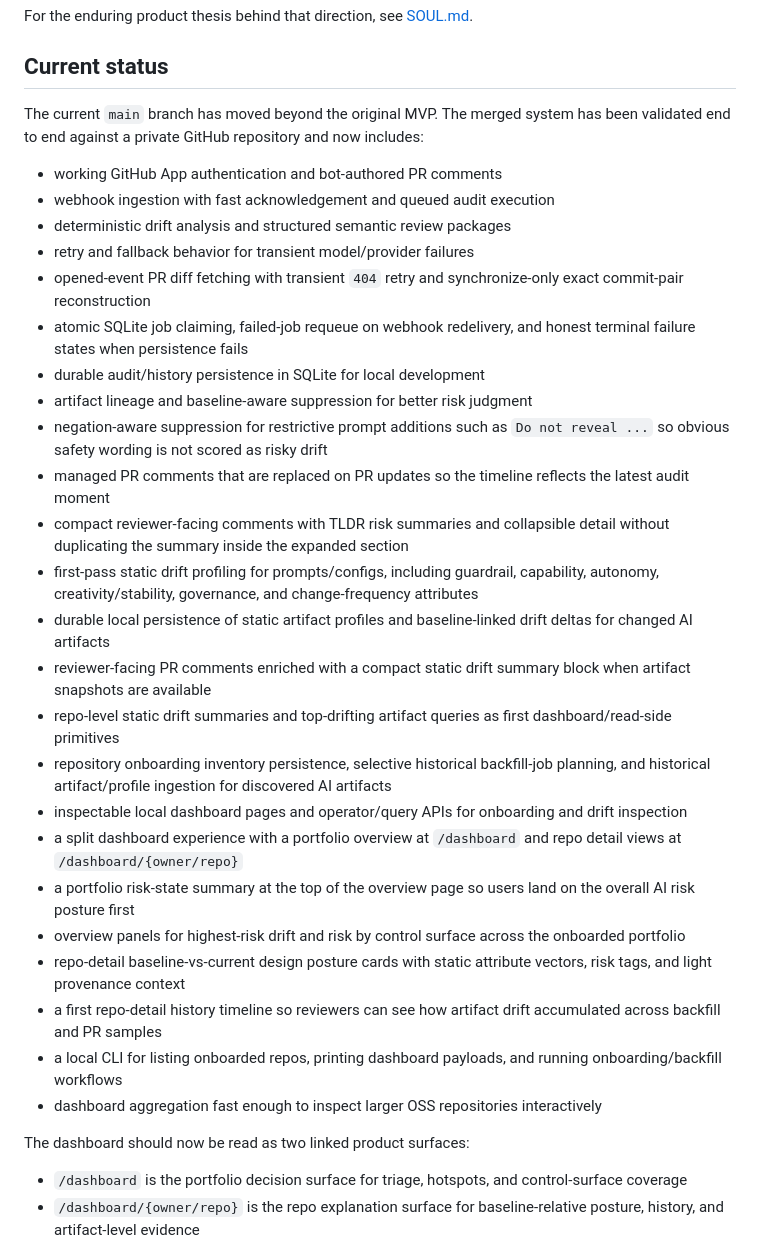
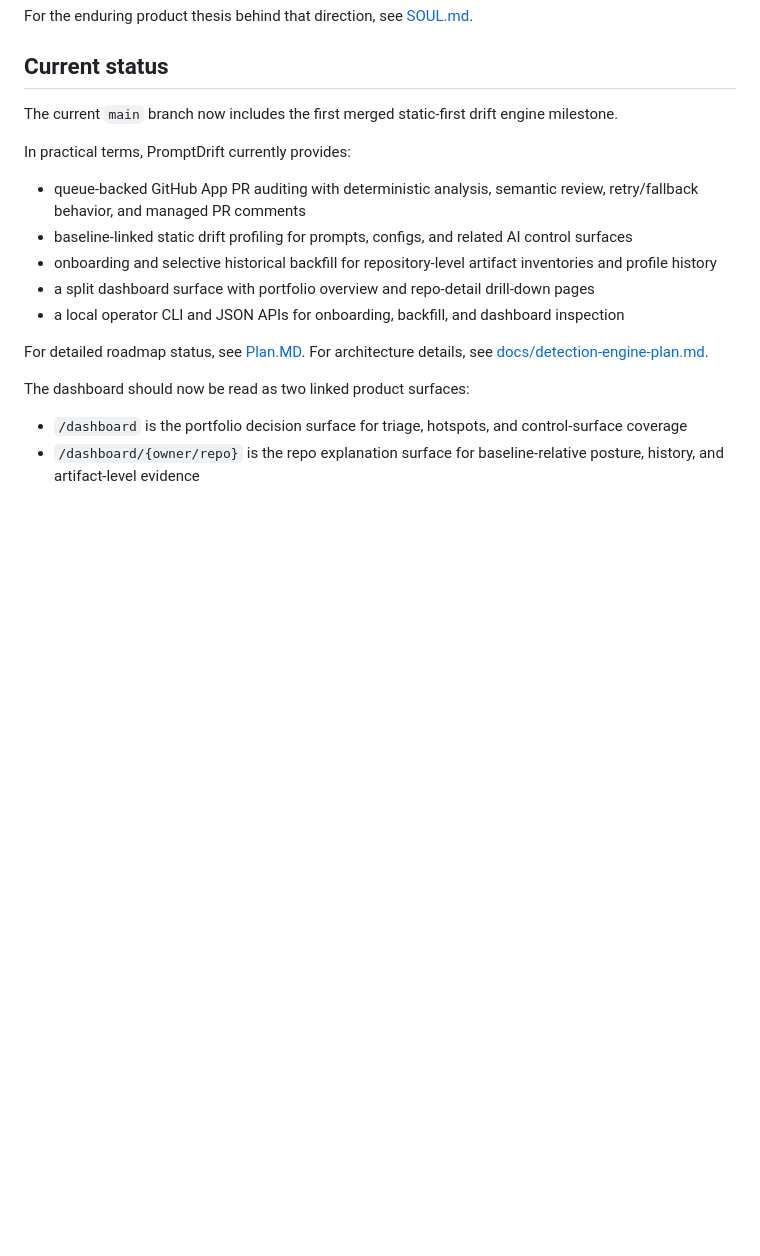
Before and after one commit to aiappsnative/Vipari, a Markdown page: README.md, the part around one of its changes. Drawn GitHub-style; blank space fills up the shorter version.

```diff
--- a/README.md
+++ b/README.md
@@ -26,32 +26,17 @@ For the enduring product thesis behind that direction, see [SOUL.md](SOUL.md).
 
 ## Current status
 
-The current `main` branch has moved beyond the original MVP. The merged system has been validated end to end against a private GitHub repository and now includes:
+The current `main` branch now includes the first merged static-first drift engine milestone.
 
-- working GitHub App authentication and bot-authored PR comments
-- webhook ingestion with fast acknowledgement and queued audit execution
-- deterministic drift analysis and structured semantic review packages
-- retry and fallback behavior for transient model/provider failures
-- opened-event PR diff fetching with transient `404` retry and synchronize-only exact commit-pair reconstruction
-- atomic SQLite job claiming, failed-job requeue on webhook redelivery, and honest terminal failure states when persistence fails
-- durable audit/history persistence in SQLite for local development
-- artifact lineage and baseline-aware suppression for better risk judgment
-- negation-aware suppression for restrictive prompt additions such as `Do not reveal ...` so obvious safety wording is not scored as risky drift
-- managed PR comments that are replaced on PR updates so the timeline reflects the latest audit moment
-- compact reviewer-facing comments with TLDR risk summaries and collapsible detail without duplicating the summary inside the expanded section
-- first-pass static drift profiling for prompts/configs, including guardrail, capability, autonomy, creativity/stability, governance, and change-frequency attributes
-- durable local persistence of static artifact profiles and baseline-linked drift deltas for changed AI artifacts
-- reviewer-facing PR comments enriched with a compact static drift summary block when artifact snapshots are available
-- repo-level static drift summaries and top-drifting artifact queries as first dashboard/read-side primitives
-- repository onboarding inventory persistence, selective historical backfill-job planning, and historical artifact/profile ingestion for discovered AI artifacts
-- inspectable local dashboard pages and operator/query APIs for onboarding and drift inspection
-- a split dashboard experience with a portfolio overview at `/dashboard` and repo detail views at `/dashboard/{owner/repo}`
-- a portfolio risk-state summary at the top of the overview page so users land on the overall AI risk posture first
-- overview panels for highest-risk drift and risk by control surface across the onboarded portfolio
-- repo-detail baseline-vs-current design posture cards with static attribute vectors, risk tags, and light provenance context
-- a first repo-detail history timeline so reviewers can see how artifact drift accumulated across backfill and PR samples
-- a local CLI for listing onboarded repos, printing dashboard payloads, and running onboarding/backfill workflows
-- dashboard aggregation fast enough to inspect larger OSS repositories interactively
+In practical terms, PromptDrift currently provides:
+
+- queue-backed GitHub App PR auditing with deterministic analysis, semantic review, retry/fallback behavior, and managed PR comments
+- baseline-linked static drift profiling for prompts, configs, and related AI control surfaces
+- onboarding and selective historical backfill for repository-level artifact inventories and profile history
+- a split dashboard surface with portfolio overview and repo-detail drill-down pages
+- a local operator CLI and JSON APIs for onboarding, backfill, and dashboard inspection
+
+For detailed roadmap status, see [Plan.MD](Plan.MD). For architecture details, see [docs/detection-engine-plan.md](docs/detection-engine-plan.md).
 
 The dashboard should now be read as two linked product surfaces:
 
```
Also changed, not shown: other parts of README.md (+6 -26 lines), Plan.MD (+2 -0 lines), docs/detection-engine-plan.md (+2 -0 lines).
